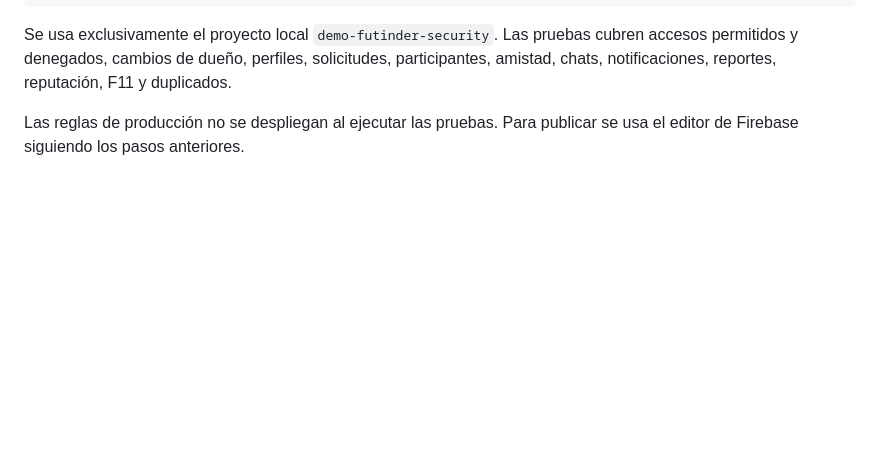
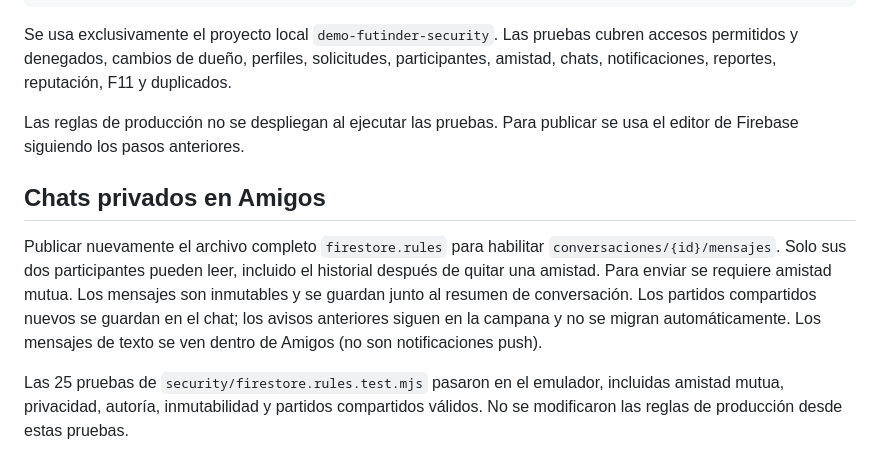
Before and after one commit to tobiaseidelman/futinder, a Markdown page: SECURITY_FIREBASE.md, the part around the change. GitHub-like rendering; blank space fills up the shorter version.

Commit message:
Add private friend chats with shared matches and protected Firestore access

```diff
--- a/SECURITY_FIREBASE.md
+++ b/SECURITY_FIREBASE.md
@@ -48,3 +48,9 @@ npm run test:rules
 Se usa exclusivamente el proyecto local `demo-futinder-security`. Las pruebas cubren accesos permitidos y denegados, cambios de dueño, perfiles, solicitudes, participantes, amistad, chats, notificaciones, reportes, reputación, F11 y duplicados.
 
 Las reglas de producción no se despliegan al ejecutar las pruebas. Para publicar se usa el editor de Firebase siguiendo los pasos anteriores.
+
+## Chats privados en Amigos
+
+Publicar nuevamente el archivo completo `firestore.rules` para habilitar `conversaciones/{id}/mensajes`. Solo sus dos participantes pueden leer, incluido el historial después de quitar una amistad. Para enviar se requiere amistad mutua. Los mensajes son inmutables y se guardan junto al resumen de conversación. Los partidos compartidos nuevos se guardan en el chat; los avisos anteriores siguen en la campana y no se migran automáticamente. Los mensajes de texto se ven dentro de Amigos (no son notificaciones push).
+
+Las 25 pruebas de `security/firestore.rules.test.mjs` pasaron en el emulador, incluidas amistad mutua, privacidad, autoría, inmutabilidad y partidos compartidos válidos. No se modificaron las reglas de producción desde estas pruebas.
```
